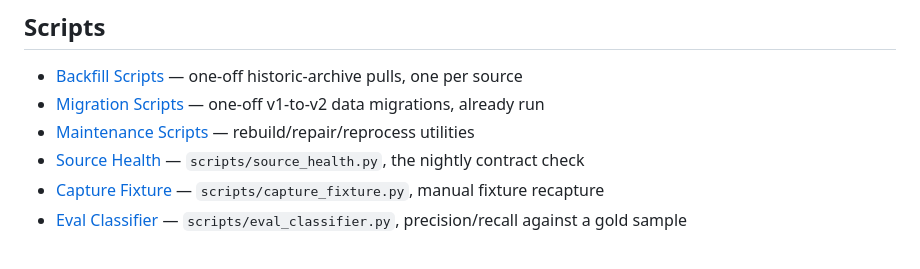
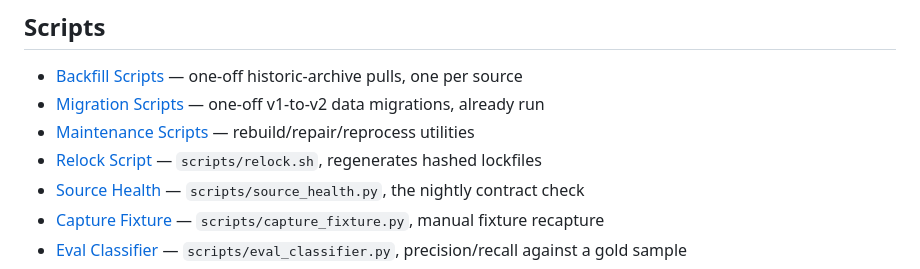
Before and after one commit to klinikal/reg-radar, a Markdown page: wiki/README.md, the part around the change. GitHub-like rendering.

Commit message:
docs(wiki): index relock script page

```diff
--- a/wiki/README.md
+++ b/wiki/README.md
@@ -62,6 +62,7 @@ names exactly which files it was written from.
 - [Backfill Scripts](content/script-backfills.md) — one-off historic-archive pulls, one per source
 - [Migration Scripts](content/script-migrations.md) — one-off v1-to-v2 data migrations, already run
 - [Maintenance Scripts](content/script-maintenance.md) — rebuild/repair/reprocess utilities
+- [Relock Script](content/script-relock.md) — `scripts/relock.sh`, regenerates hashed lockfiles
 - [Source Health](content/script-source-health.md) — `scripts/source_health.py`, the nightly contract check
 - [Capture Fixture](content/script-capture-fixture.md) — `scripts/capture_fixture.py`, manual fixture recapture
 - [Eval Classifier](content/script-eval-classifier.md) — `scripts/eval_classifier.py`, precision/recall against a gold sample
```
